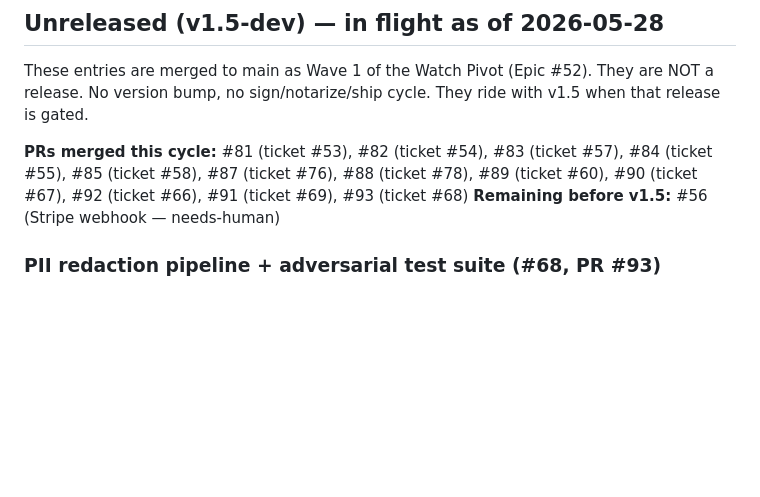
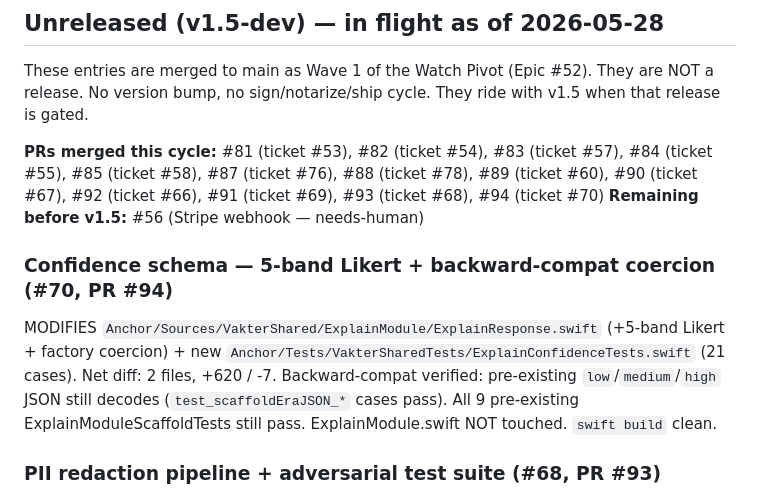
Before and after one commit to jonathangebru/vakter, a Markdown page: Anchor/CHANGELOG.md, the part around the change. GitHub-like rendering; blank space fills up the shorter version.

Commit message:
chore: changelog entry for #70 (confidence schema)

```diff
--- a/Anchor/CHANGELOG.md
+++ b/Anchor/CHANGELOG.md
@@ -8,8 +8,12 @@ Technical changelog maintained by the release warden. User-facing changelog live
 
 These entries are merged to main as Wave 1 of the Watch Pivot (Epic #52). They are NOT a release. No version bump, no sign/notarize/ship cycle. They ride with v1.5 when that release is gated.
 
-**PRs merged this cycle:** #81 (ticket #53), #82 (ticket #54), #83 (ticket #57), #84 (ticket #55), #85 (ticket #58), #87 (ticket #76), #88 (ticket #78), #89 (ticket #60), #90 (ticket #67), #92 (ticket #66), #91 (ticket #69), #93 (ticket #68)
+**PRs merged this cycle:** #81 (ticket #53), #82 (ticket #54), #83 (ticket #57), #84 (ticket #55), #85 (ticket #58), #87 (ticket #76), #88 (ticket #78), #89 (ticket #60), #90 (ticket #67), #92 (ticket #66), #91 (ticket #69), #93 (ticket #68), #94 (ticket #70)
 **Remaining before v1.5:** #56 (Stripe webhook — needs-human)
+
+### Confidence schema — 5-band Likert + backward-compat coercion (#70, PR #94)
+
+MODIFIES `Anchor/Sources/VakterShared/ExplainModule/ExplainResponse.swift` (+5-band Likert + factory coercion) + new `Anchor/Tests/VakterSharedTests/ExplainConfidenceTests.swift` (21 cases). Net diff: 2 files, +620 / -7. Backward-compat verified: pre-existing `low`/`medium`/`high` JSON still decodes (`test_scaffoldEraJSON_*` cases pass). All 9 pre-existing ExplainModuleScaffoldTests still pass. ExplainModule.swift NOT touched. `swift build` clean.
 
 ### PII redaction pipeline + adversarial test suite (#68, PR #93)
 
```
